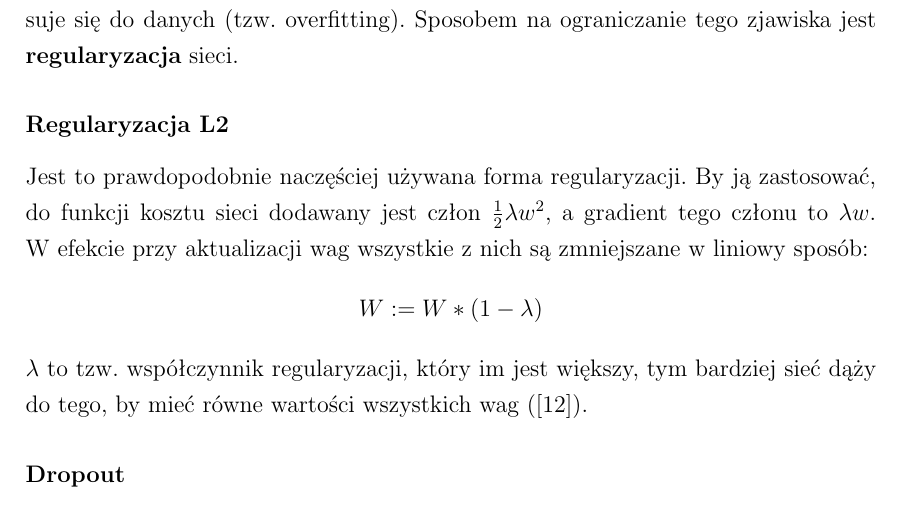
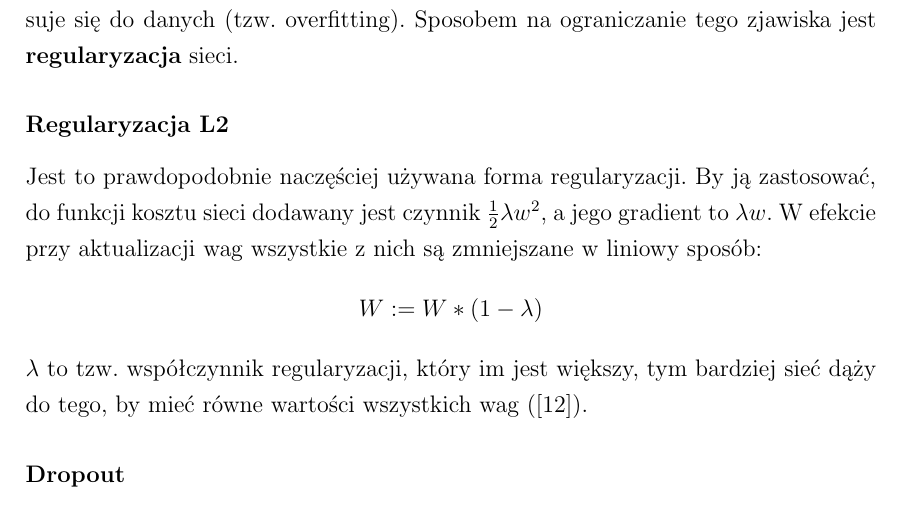
Before and after one commit to nme01/mgr-tex, a LaTeX document (tex/main.tex, which reads tex/cnn.tex): part of page 36 of 56, cut so that both start at the same text. Compiled offline with pdfLaTeX.

Commit message:
Poprawa fragmentu o Regularyzacji L2.

```diff
--- a/tex/cnn.tex
+++ b/tex/cnn.tex
@@ -192,7 +192,7 @@ się~do~danych (tzw.~overfitting). Sposobem na~ograniczanie tego zjawiska jest \
 
 \subsubsection{Regularyzacja L2} \label{sssec:reg_L2}
 Jest~to~prawdopodobnie naczęściej używana forma regularyzacji. By~ją~zastosować, do~funkcji kosztu sieci dodawany
-jest człon $\frac{1}{2}\lambda w^2$, a~gradient tego członu to~$\lambda w$. W~efekcie przy~aktualizacji wag wszystkie
+jest czynnik $\frac{1}{2}\lambda w^2$, a~jego gradient to~$\lambda w$. W~efekcie przy~aktualizacji wag wszystkie
 z~nich są zmniejszane w~liniowy sposób:
 \begin{equation*}
 W := W*(1 -\lambda)
```
